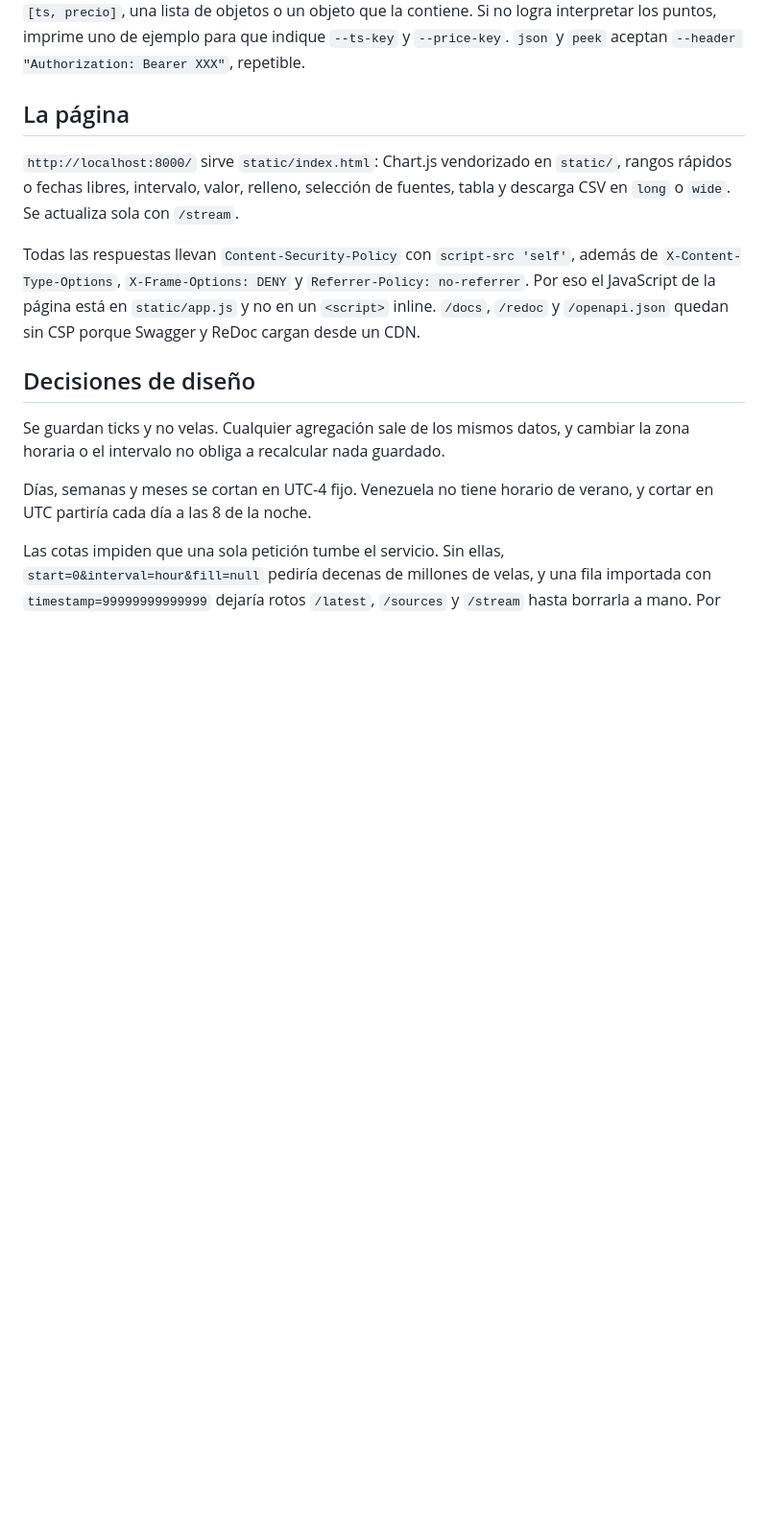
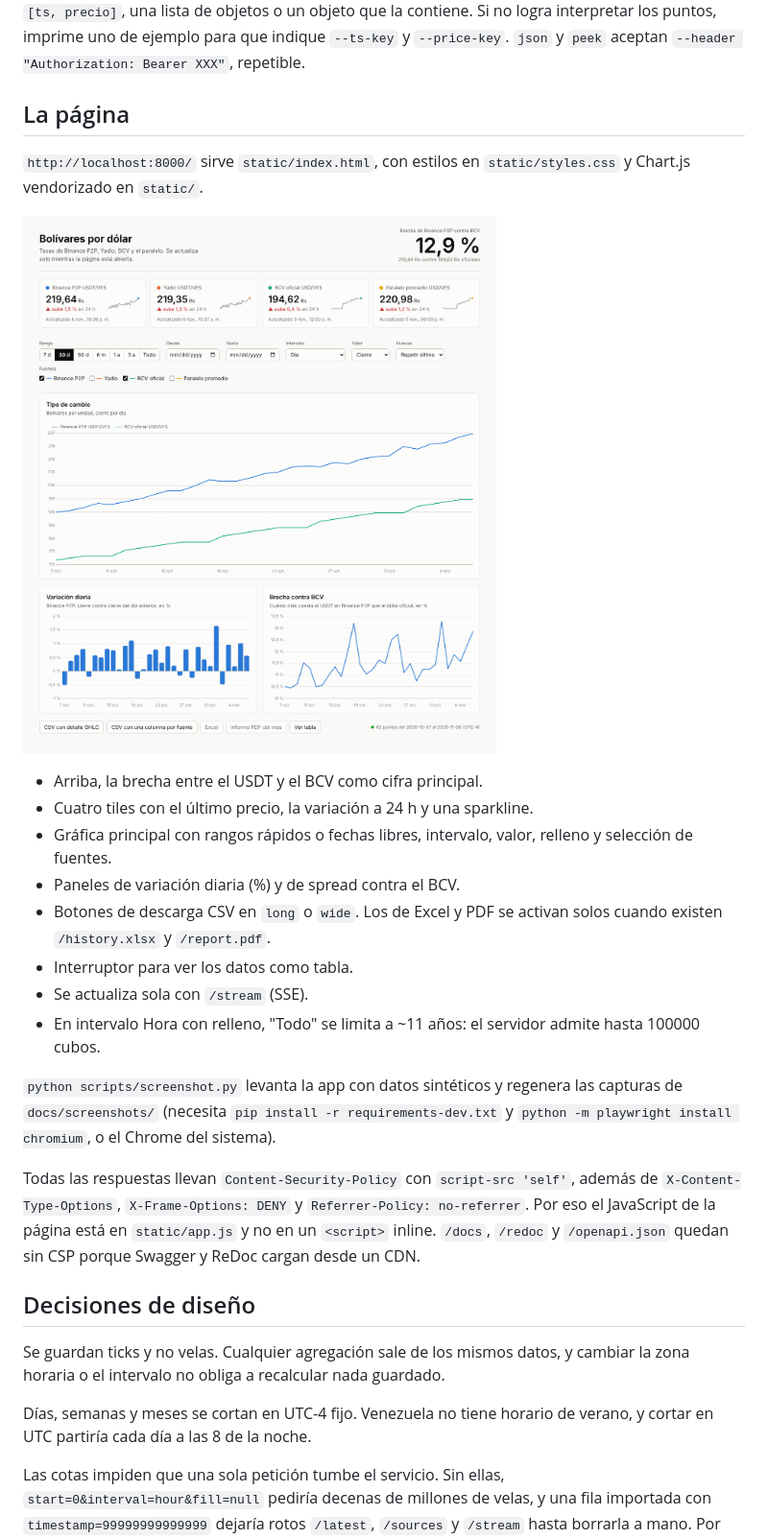
Before and after one commit to Bl1tzkrieg/ves-usdt-api, a Markdown page: README.md, the part around the change. Shown at 96% size. Drawn GitHub-style; pictures changed too: docs/screenshots/light.png; blank space fills up the shorter version.

Commit message:
docs(ui): describe current page, pin playwright, refresh screenshots

```diff
--- a/README.md
+++ b/README.md
@@ -193,7 +193,20 @@ En el modo `json` el script detecta por su cuenta dónde está la lista de punto
 
 ## La página
 
-`http://localhost:8000/` sirve `static/index.html`: Chart.js vendorizado en `static/`, rangos rápidos o fechas libres, intervalo, valor, relleno, selección de fuentes, tabla y descarga CSV en `long` o `wide`. Se actualiza sola con `/stream`.
+`http://localhost:8000/` sirve `static/index.html`, con estilos en `static/styles.css` y Chart.js vendorizado en `static/`.
+
+![La página en tema claro](docs/screenshots/light.png)
+
+- Arriba, la brecha entre el USDT y el BCV como cifra principal.
+- Cuatro tiles con el último precio, la variación a 24 h y una sparkline.
+- Gráfica principal con rangos rápidos o fechas libres, intervalo, valor, relleno y selección de fuentes.
+- Paneles de variación diaria (%) y de spread contra el BCV.
+- Botones de descarga CSV en `long` o `wide`. Los de Excel y PDF se activan solos cuando existen `/history.xlsx` y `/report.pdf`.
+- Interruptor para ver los datos como tabla.
+- Se actualiza sola con `/stream` (SSE).
+- En intervalo Hora con relleno, "Todo" se limita a ~11 años: el servidor admite hasta 100000 cubos.
+
+`python scripts/screenshot.py` levanta la app con datos sintéticos y regenera las capturas de `docs/screenshots/` (necesita `pip install -r requirements-dev.txt` y `python -m playwright install chromium`, o el Chrome del sistema).
 
 Todas las respuestas llevan `Content-Security-Policy` con `script-src 'self'`, además de `X-Content-Type-Options`, `X-Frame-Options: DENY` y `Referrer-Policy: no-referrer`. Por eso el JavaScript de la página está en `static/app.js` y no en un `<script>` inline. `/docs`, `/redoc` y `/openapi.json` quedan sin CSP porque Swagger y ReDoc cargan desde un CDN.
 
```
Also changed, not shown: CLAUDE.md (+2 -1 lines), docs/screenshots/dark.png, docs/screenshots/mobile.png, 1 other file.
